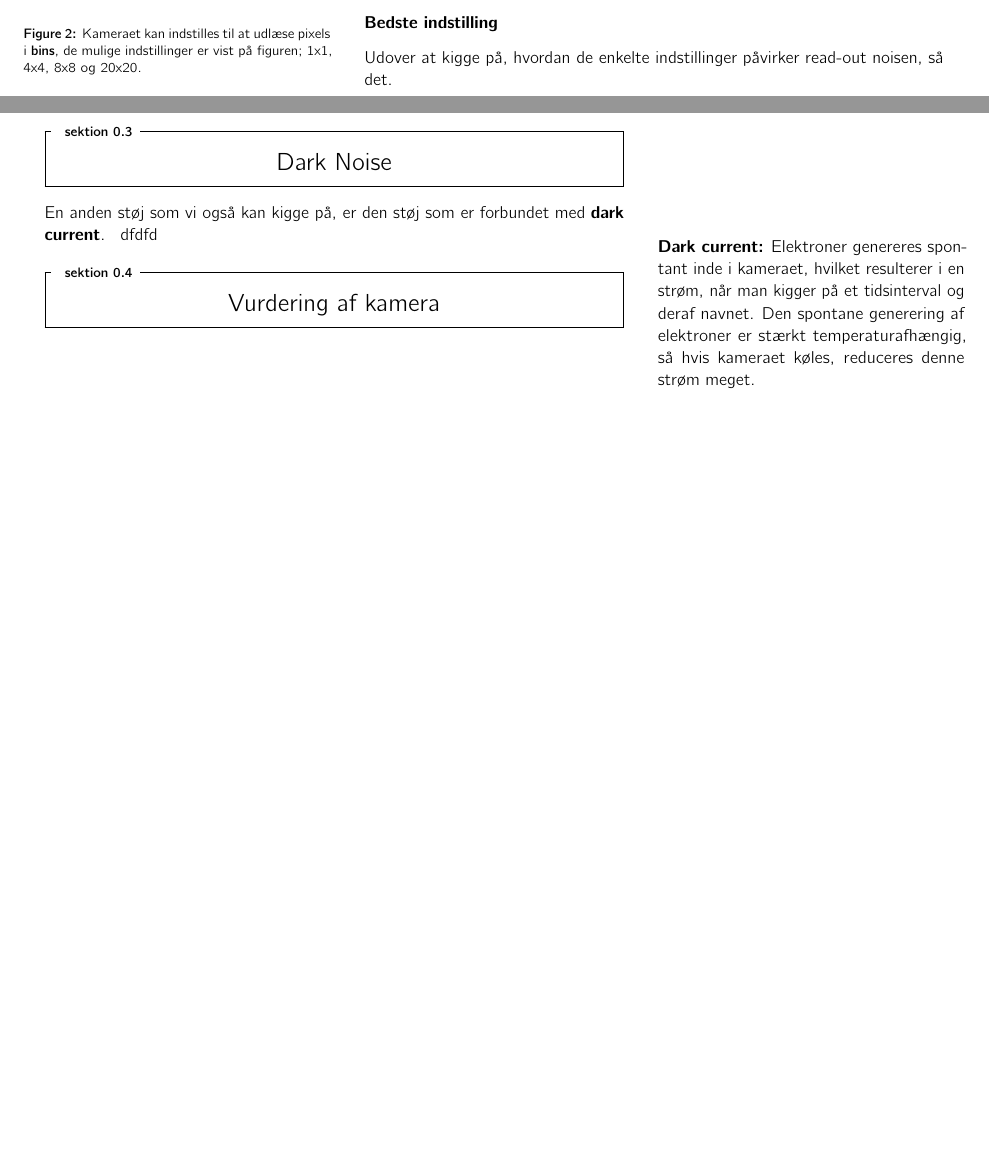
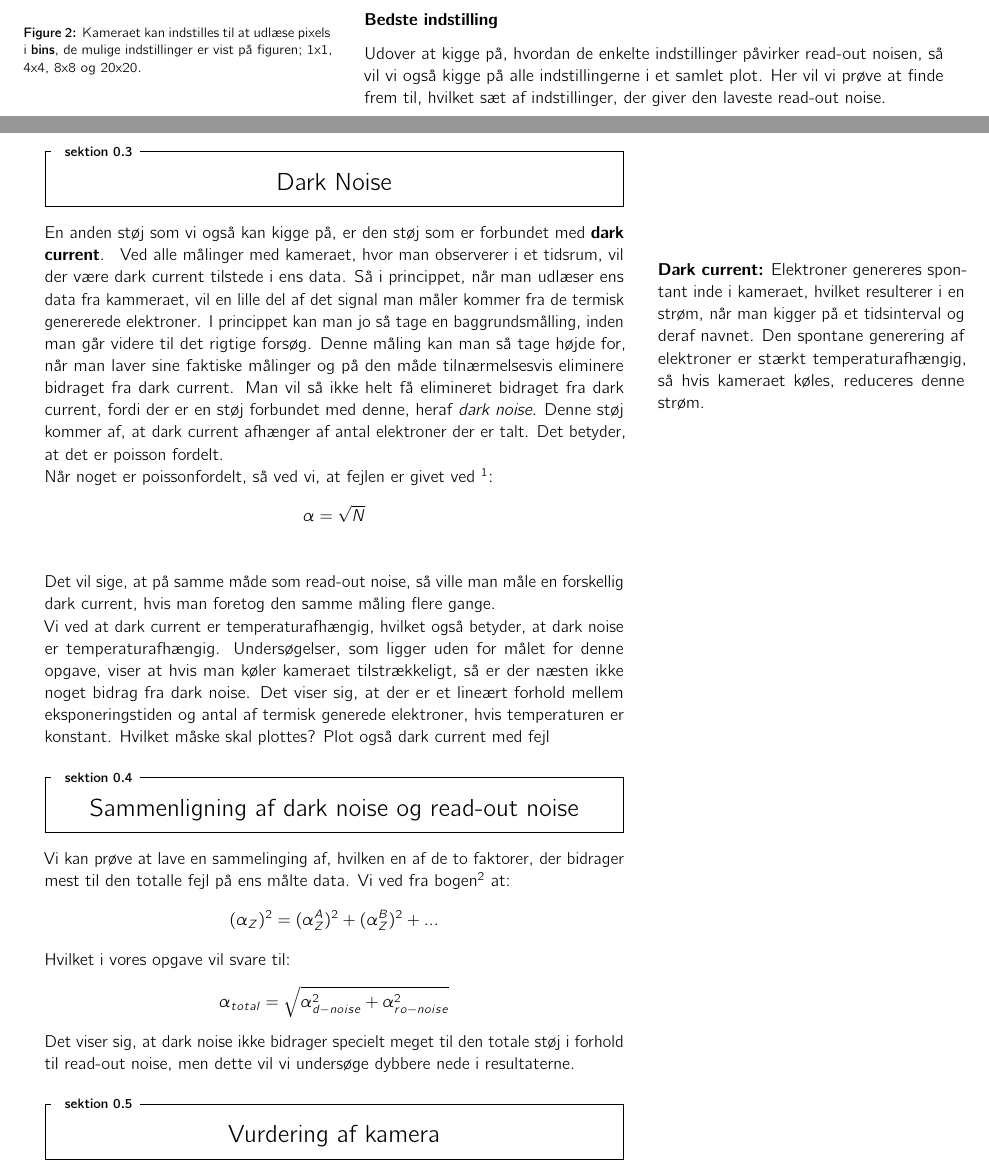
Before and after one commit to albertlunde123/Albert_Tinus, a LaTeX book (Øvelser/Projekt/Latex/Rapport.tex): two parts of pages 8 and 9 of 13, joined at a grey line, cut so that both start at the same text, the shorter picture padded with empty space. Compiled offline with pdfLaTeX.

Commit message:
skrev dark charge

```diff
--- a/Øvelser/Projekt/Latex/Rapport.tex
+++ b/Øvelser/Projekt/Latex/Rapport.tex
@@ -77,13 +77,31 @@ Vi har gjort os en række overvejelser i forbindelse med plotningen af vores dat
 \end{marginfigure}
 Et eksempel kunne fx være \textbf{bin-indstillingen}, hvor man gerne vil undersøge, hvad der sker,når man ændrer på bin størrelsen. rent plotteteknisk gøres dette ved at sortere dataet i en bestemt rækkefølge på forhånd uafhængigt af bin indstillingen. Det betyder, at punkterne med identiske indstillinger på nær bin indstillingen kommer til at ligge over hinanden i plottet. Derefter kan man så farvekode de forskellige bin indstillinger, så man nemt kan se, hvordan ændringen i bins ændrer ens read-out-noise. Dette kan gøres ved alle indstillinger.
 \subsubsection*{Bedste indstilling}
-Udover at kigge på, hvordan de enkelte indstillinger påvirker read-out noisen, så det.
+Udover at kigge på, hvordan de enkelte indstillinger påvirker read-out noisen, så  vil vi også kigge på alle indstillingerne i et samlet plot. Her vil vi prøve at finde frem til, hvilket sæt af indstillinger, der giver den laveste read-out noise.
 \section{Dark Noise}
 En anden støj som vi også kan kigge på, er den støj som er forbundet med \textbf{dark current}.
 \begin{marginfigure}
-\textbf{Dark current:} Elektroner genereres spontant inde i kameraet, hvilket resulterer i en strøm, når man kigger på et tidsinterval og deraf navnet. Den spontane generering af elektroner er stærkt temperaturafhængig, så hvis kameraet køles, reduceres denne strøm meget.
+\textbf{Dark current:} Elektroner genereres spontant inde i kameraet, hvilket resulterer i en strøm, når man kigger på et tidsinterval og deraf navnet. Den spontane generering af elektroner er stærkt temperaturafhængig, så hvis kameraet køles, reduceres denne strøm.
 \end{marginfigure}
-dfdfd
+Ved alle målinger med kameraet, hvor man observerer i et tidsrum, vil der være dark current tilstede i ens data. Så i princippet, når man udlæser ens data fra kammeraet, vil en lille del af det signal man måler kommer fra de termisk genererede elektroner. I princippet kan man jo så tage en baggrundsmålling, inden man går videre til det rigtige forsøg. Denne måling kan man så tage højde for, når man laver sine faktiske målinger og på den måde tilnærmelsesvis eliminere bidraget fra dark current. Man vil så ikke helt få elimineret bidraget fra dark current, fordi der er en støj forbundet med denne, heraf \textit{dark noise}. Denne støj kommer af, at dark current afhænger af antal elektroner der er talt. Det betyder, at det er poisson fordelt.
+\\
+Når noget er poissonfordelt, så ved vi, at fejlen er givet ved \footnote{Measurements and uncertenties side 30}:
+\begin{align*}
+\alpha = \sqrt{N} \\
+\end{align*}
+Det vil sige, at på samme måde som read-out noise, så ville man måle en forskellig dark current, hvis man foretog den samme måling flere gange.
+\\
+Vi ved at dark current er temperaturafhængig, hvilket også betyder, at dark noise er temperaturafhængig. Undersøgelser, som ligger uden for målet for denne opgave, viser at hvis man køler kameraet tilstrækkeligt, så er der næsten ikke noget bidrag fra dark noise. Det viser sig, at der er et lineært forhold mellem eksponeringstiden og antal af termisk generede elektroner, hvis temperaturen er konstant. Hvilket måske skal plottes? Plot også dark current med fejl
+\section{Sammenligning af dark noise og read-out noise}
+Vi kan prøve at lave en sammelinging af, hvilken en af de to faktorer, der bidrager mest til den totalle fejl på ens målte data. Vi ved fra bogen\footnote{Measurements and uncertainties side 41} at:
+\begin{align*}
+(\alpha_Z)^2 =(\alpha_Z^A)^2+(\alpha_Z^B)^2 + ...
+\end{align*}
+Hvilket i vores opgave vil svare til:
+\begin{align*}
+\alpha_{total} = \sqrt{\alpha_{d-noise}^2 + \alpha_{ro-noise}^2}
+\end{align*}
+Det viser sig, at dark noise ikke bidrager specielt meget til den totale støj i forhold til read-out noise, men dette vil vi undersøge dybbere nede i resultaterne.
 \section{Vurdering af kamera}
 
 
```
Also changed, not shown: Øvelser/Projekt/Latex/Rapport.pdf, 5 other files.
